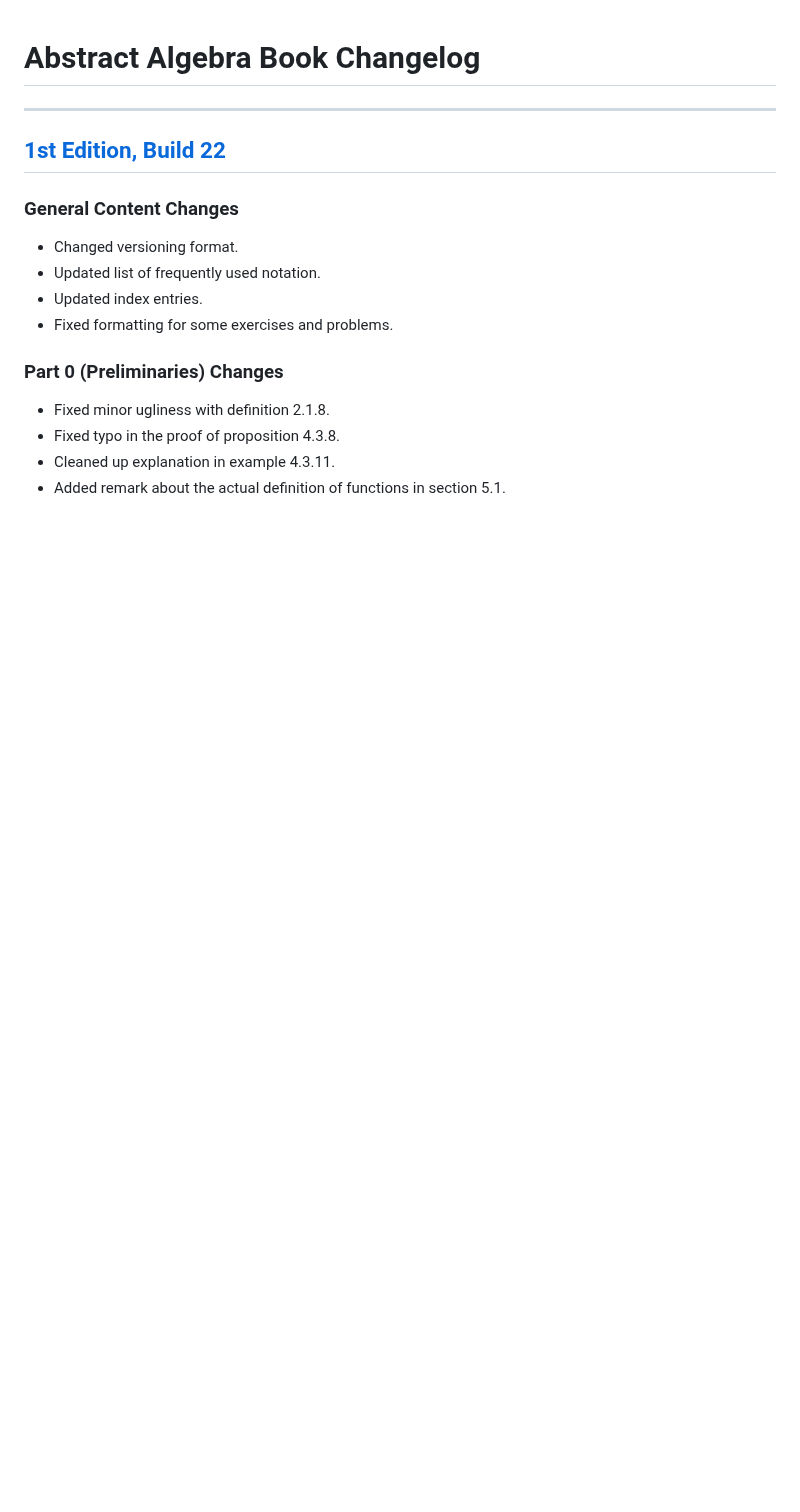
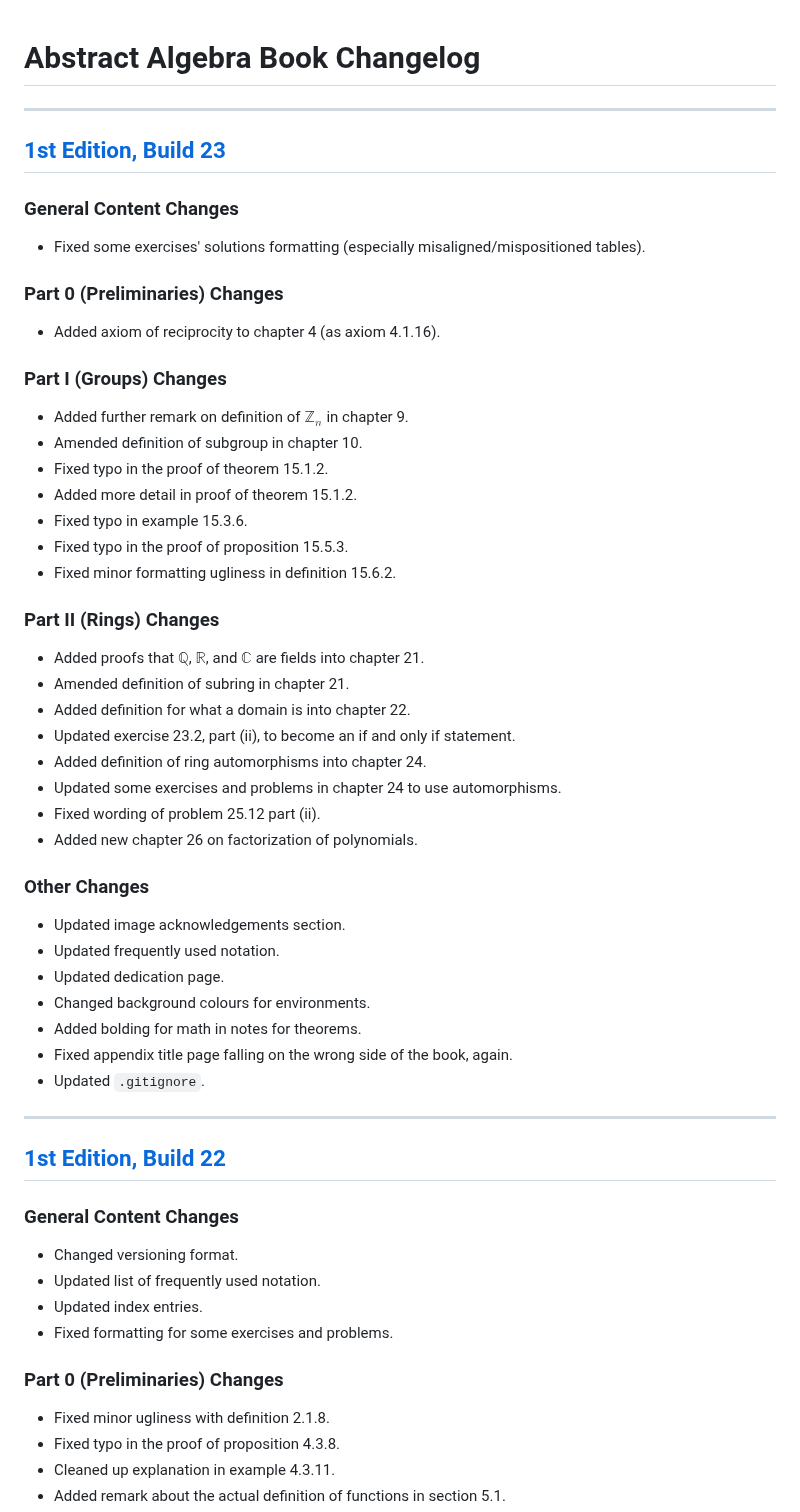
Before and after one commit to PhotonicGluon/Abstract-Algebra-Book, a Markdown page: CHANGELOG.md, the part around the change. Drawn GitHub-style; blank space fills up the shorter version.

Commit message:
Add changelog for latest release

```diff
--- a/CHANGELOG.md
+++ b/CHANGELOG.md
@@ -1,4 +1,41 @@
 # Abstract Algebra Book Changelog
+
+---
+## [1st Edition, Build 23](https://github.com/PhotonicGluon/Abstract-Algebra-Book/compare/v1-build.22...v1-build.23)
+
+### General Content Changes
+- Fixed some exercises' solutions formatting (especially misaligned/mispositioned tables).
+
+### Part 0 (Preliminaries) Changes
+- Added axiom of reciprocity to chapter 4 (as axiom 4.1.16).
+
+### Part I (Groups) Changes
+- Added further remark on definition of $\mathbb{Z}_n$ in chapter 9.
+- Amended definition of subgroup in chapter 10.
+- Fixed typo in the proof of theorem 15.1.2.
+- Added more detail in proof of theorem 15.1.2.
+- Fixed typo in example 15.3.6.
+- Fixed typo in the proof of proposition 15.5.3.
+- Fixed minor formatting ugliness in definition 15.6.2.
+
+### Part II (Rings) Changes
+- Added proofs that $\mathbb{Q}$, $\mathbb{R}$, and $\mathbb{C}$ are fields into chapter 21.
+- Amended definition of subring in chapter 21.
+- Added definition for what a domain is into chapter 22.
+- Updated exercise 23.2, part (ii), to become an if and only if statement.
+- Added definition of ring automorphisms into chapter 24.
+- Updated some exercises and problems in chapter 24 to use automorphisms.
+- Fixed wording of problem 25.12 part (ii).
+- Added new chapter 26 on factorization of polynomials.
+
+### Other Changes
+- Updated image acknowledgements section.
+- Updated frequently used notation.
+- Updated dedication page.
+- Changed background colours for environments.
+- Added bolding for math in notes for theorems.
+- Fixed appendix title page falling on the wrong side of the book, again.
+- Updated `.gitignore`.
 
 ---
 ## [1st Edition, Build 22](https://github.com/PhotonicGluon/Abstract-Algebra-Book/compare/build-21...v1-build.22)
```
